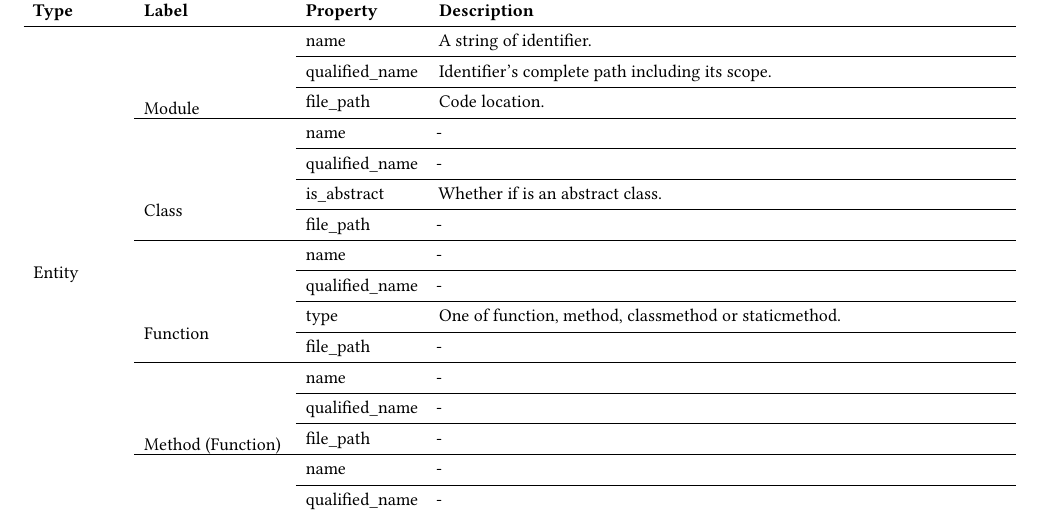
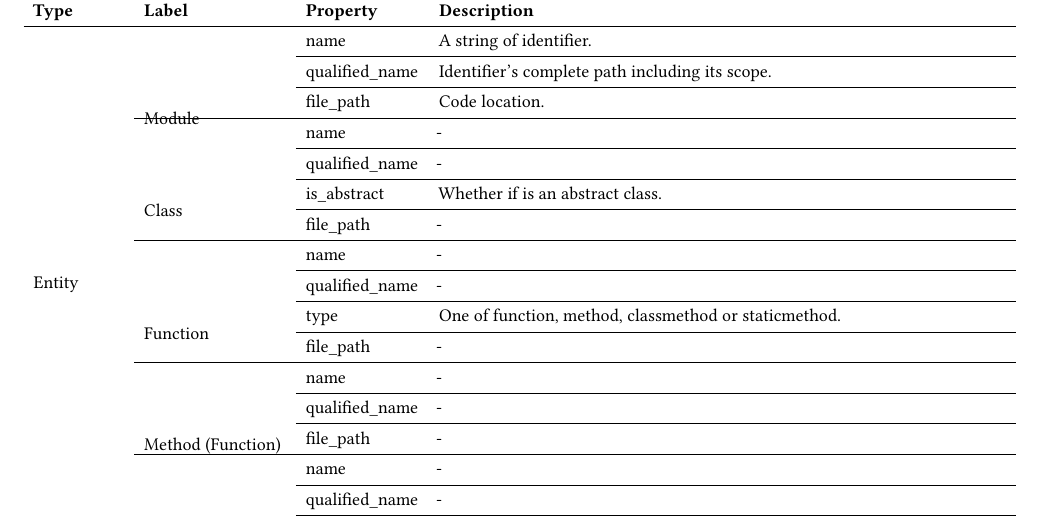
Before and after one commit to cloudyyoung/cskg-report, a LaTeX paper (main.tex, which reads tables/scheme.tex): part of page 4 of 8, cut so that both start at the same text. Compiled offline with pdfLaTeX.

Commit message:
Updates from Overleaf

```diff
--- a/tables/scheme.tex
+++ b/tables/scheme.tex
@@ -2,7 +2,7 @@
 \toprule
 \textbf{Type} & \textbf{Label} & \textbf{Property} & \textbf{Description} \\
 \cmidrule{1-1}\cmidrule{2-2}\cmidrule{3-3}\cmidrule{4-4}
-\multirow{18}{*}[-0.8cm]{Entity} & \multirow{3}{*}[-0.8cm]{Module} & name & A string of identifier. \\
+\multirow{18}{*}[-28pt]{Entity} & \multirow{3}{*}[-28pt]{Module} & name & A string of identifier. \\
 \cmidrule{3-3}\cmidrule{4-4}
  &  & qualified\_name & Identifier's complete path including its scope. \\
 \cmidrule{3-3}\cmidrule{4-4}
```
